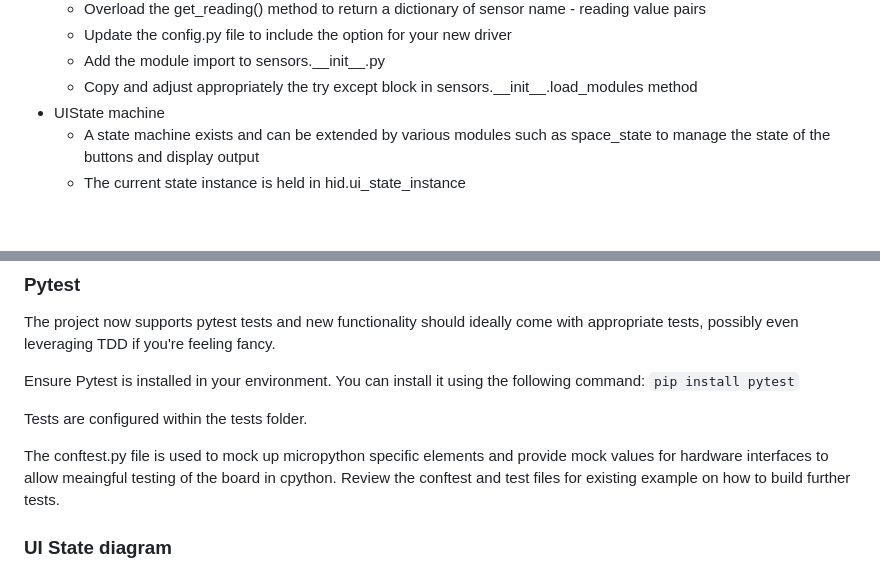
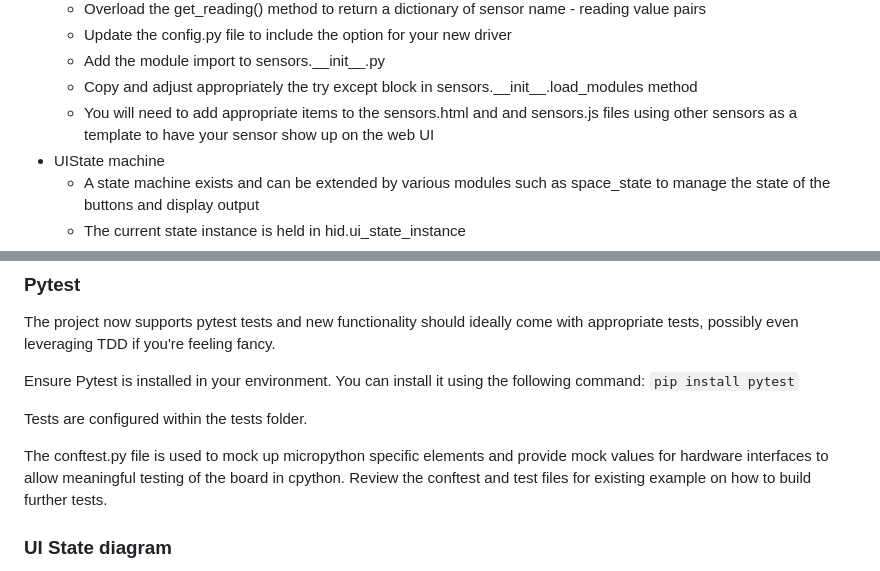
Before and after one commit to somakeit/smibhid, a Markdown page: README.md, 2 parts joined by grey strips. Drawn GitHub-style; blank space fills up the shorter version.

```diff
--- a/README.md
+++ b/README.md
@@ -151,6 +156,7 @@ Use existing space state buttons, lights, slack API wrapper and watchers as an e
   - Update the config.py file to include the option for your new driver
   - Add the module import to sensors.\_\_init\_\_.py
   - Copy and adjust appropriately the try except block in sensors.\_\_init\_\_.load_modules method
+  - You will need to add appropriate items to the sensors.html and and sensors.js files using other sensors as a template to have your sensor show up on the web UI
 - UIState machine
   - A state machine exists and can be extended by various modules such as space_state to manage the state of the buttons and display output
   - The current state instance is held in hid.ui_state_instance
@@ -185,7 +191,7 @@ Ensure Pytest is installed in your environment. You can install it using the fol
 
 Tests are configured within the tests folder.
 
-The conftest.py file is used to mock up micropython specific elements and provide mock values for hardware interfaces to allow meaingful testing of the board in cpython.
+The conftest.py file is used to mock up micropython specific elements and provide mock values for hardware interfaces to allow meaningful testing of the board in cpython.
 Review the conftest and test files for existing example on how to build further tests.
 
 ### UI State diagram
```
Also changed, not shown: other parts of README.md (+14 -9 lines).
